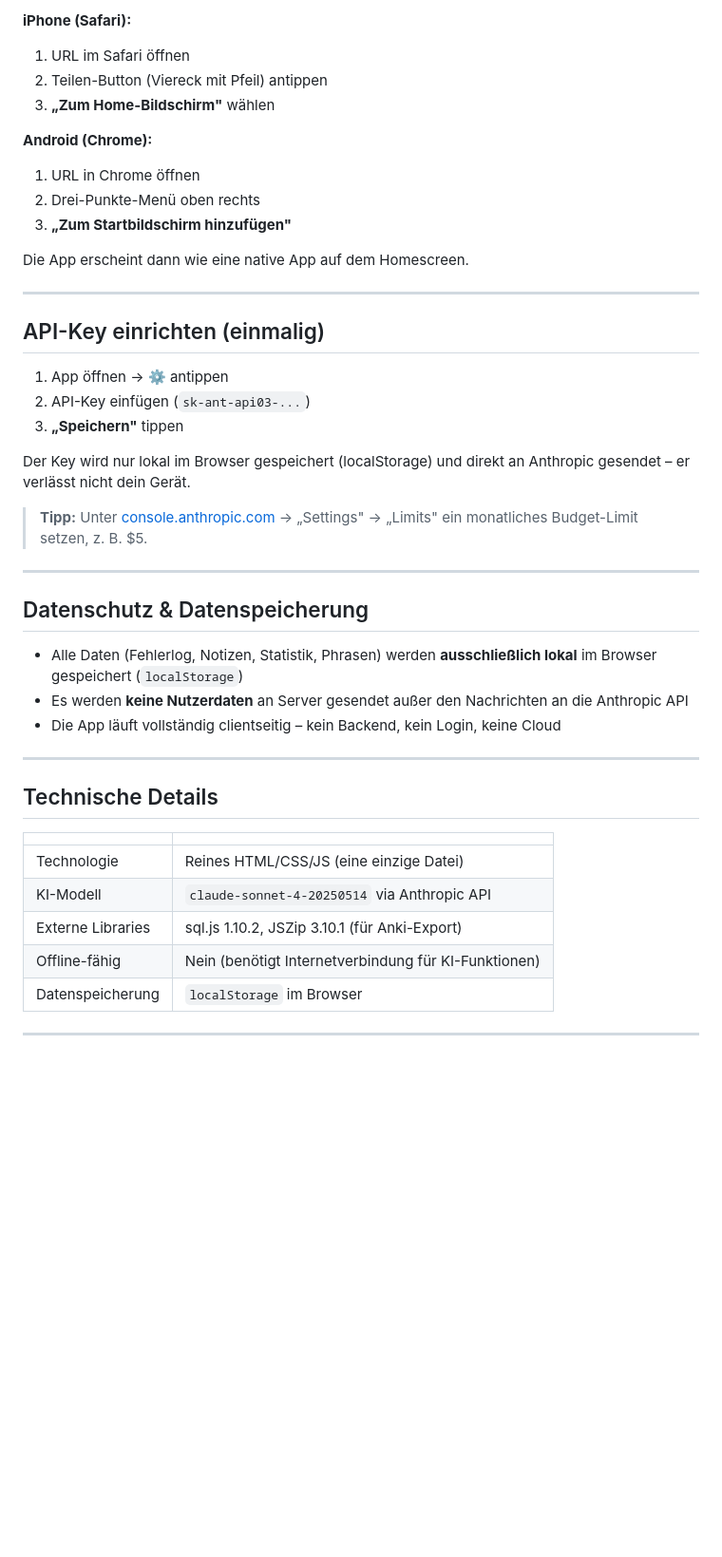
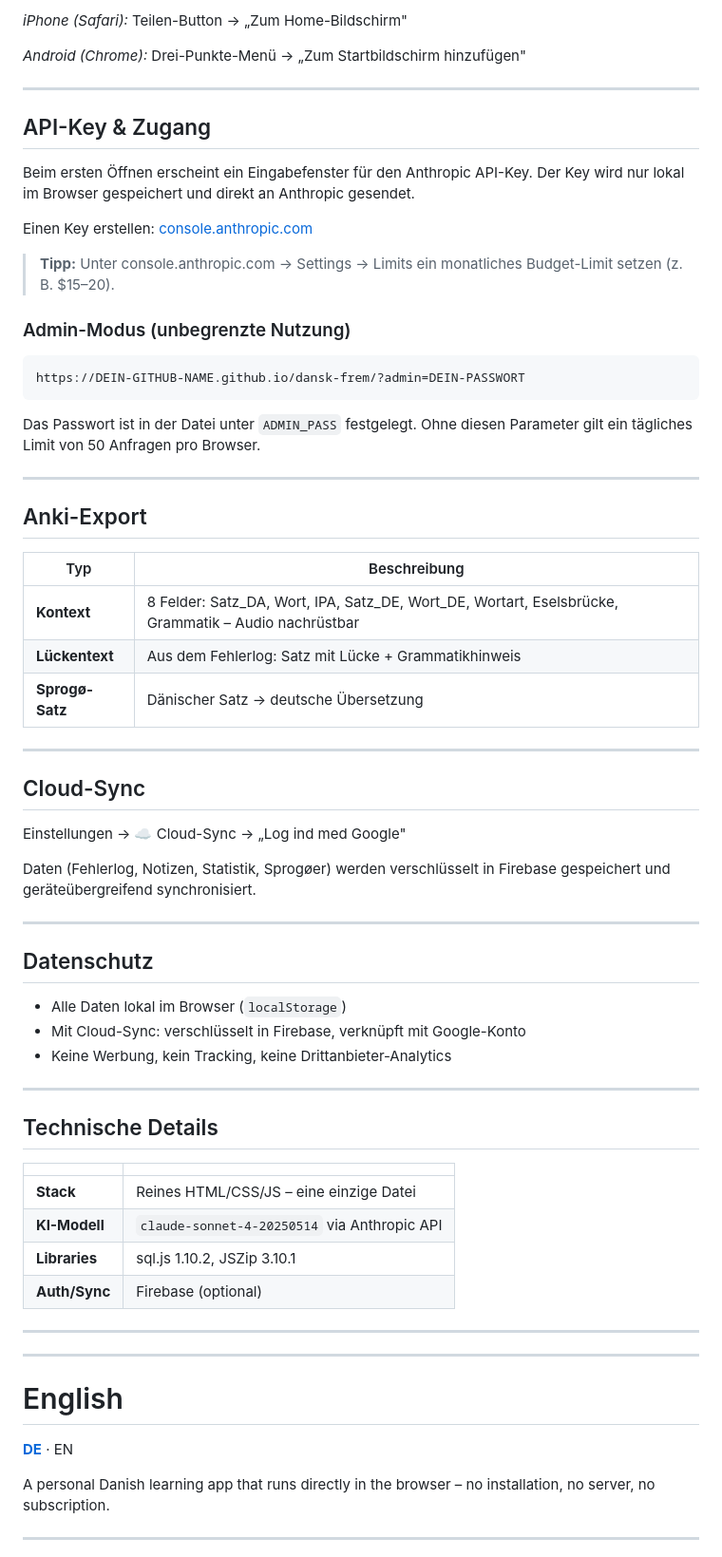
Before and after one commit to Dino0806/dansk-frem, a Markdown page: README.md, the part around one of its changes. Shown at 95% size. Rendered like a GitHub page; blank space fills up the shorter version.

````diff
--- a/README.md
+++ b/README.md
@@ -73,47 +49,71 @@ https://DEIN-GITHUB-NAME.github.io/dansk-frem/
 
-**iPhone (Safari):**
-1. URL im Safari öffnen
-2. Teilen-Button (Viereck mit Pfeil) antippen
-3. **„Zum Home-Bildschirm"** wählen
+*iPhone (Safari):* Teilen-Button → „Zum Home-Bildschirm"
 
-**Android (Chrome):**
-1. URL in Chrome öffnen
-2. Drei-Punkte-Menü oben rechts
-3. **„Zum Startbildschirm hinzufügen"**
-
-Die App erscheint dann wie eine native App auf dem Homescreen.
+*Android (Chrome):* Drei-Punkte-Menü → „Zum Startbildschirm hinzufügen"
 
 ---
 
-## API-Key einrichten (einmalig)
+## API-Key & Zugang
 
-1. App öffnen → ⚙️ antippen
-2. API-Key einfügen (`sk-ant-api03-...`)
-3. **„Speichern"** tippen
+Beim ersten Öffnen erscheint ein Eingabefenster für den Anthropic API-Key. Der Key wird nur lokal im Browser gespeichert und direkt an Anthropic gesendet.
 
-Der Key wird nur lokal im Browser gespeichert (localStorage) und direkt an Anthropic gesendet – er verlässt nicht dein Gerät.
+Einen Key erstellen: [console.anthropic.com](https://console.anthropic.com)
 
-> **Tipp:** Unter [console.anthropic.com](https://console.anthropic.com) → „Settings" → „Limits" ein monatliches Budget-Limit setzen, z. B. $5.
+> **Tipp:** Unter console.anthropic.com → Settings → Limits ein monatliches Budget-Limit setzen (z. B. $15–20).
+
+### Admin-Modus (unbegrenzte Nutzung)
+```
+https://DEIN-GITHUB-NAME.github.io/dansk-frem/?admin=DEIN-PASSWORT
+```
+Das Passwort ist in der Datei unter `ADMIN_PASS` festgelegt. Ohne diesen Parameter gilt ein tägliches Limit von 50 Anfragen pro Browser.
 
 ---
 
-## Datenschutz & Datenspeicherung
+## Anki-Export
 
-- Alle Daten (Fehlerlog, Notizen, Statistik, Phrasen) werden **ausschließlich lokal** im Browser gespeichert (`localStorage`)
-- Es werden **keine Nutzerdaten** an Server gesendet außer den Nachrichten an die Anthropic API
-- Die App läuft vollständig clientseitig – kein Backend, kein Login, keine Cloud
+| Typ | Beschreibung |
+|---|---|
+| **Kontext** | 8 Felder: Satz_DA, Wort, IPA, Satz_DE, Wort_DE, Wortart, Eselsbrücke, Grammatik – Audio nachrüstbar |
+| **Lückentext** | Aus dem Fehlerlog: Satz mit Lücke + Grammatikhinweis |
+| **Sprogø-Satz** | Dänischer Satz → deutsche Übersetzung |
+
+---
+
+## Cloud-Sync
+
+Einstellungen → ☁️ Cloud-Sync → „Log ind med Google"
+
+Daten (Fehlerlog, Notizen, Statistik, Sprogøer) werden verschlüsselt in Firebase gespeichert und geräteübergreifend synchronisiert.
+
+---
+
+## Datenschutz
+
+- Alle Daten lokal im Browser (`localStorage`)
+- Mit Cloud-Sync: verschlüsselt in Firebase, verknüpft mit Google-Konto
+- Keine Werbung, kein Tracking, keine Drittanbieter-Analytics
 
 ---
 
 ## Technische Details
 
 | | |
-|-|-|
-| Technologie | Reines HTML/CSS/JS (eine einzige Datei) |
-| KI-Modell | `claude-sonnet-4-20250514` via Anthropic API |
-| Externe Libraries | sql.js 1.10.2, JSZip 3.10.1 (für Anki-Export) |
-| Offline-fähig | Nein (benötigt Internetverbindung für KI-Funktionen) |
-| Datenspeicherung | `localStorage` im Browser |
+|---|---|
+| **Stack** | Reines HTML/CSS/JS – eine einzige Datei |
+| **KI-Modell** | `claude-sonnet-4-20250514` via Anthropic API |
+| **Libraries** | sql.js 1.10.2, JSZip 3.10.1 |
+| **Auth/Sync** | Firebase (optional) |
+
+---
+---
+
+# English
+
+<a name="english"></a>
+
+**[DE](#)** · EN
+
+A personal Danish learning app that runs directly in the browser – no installation, no server, no subscription.
 
 ---
 
````
Also changed, not shown: other parts of README.md (+126 -50 lines).
